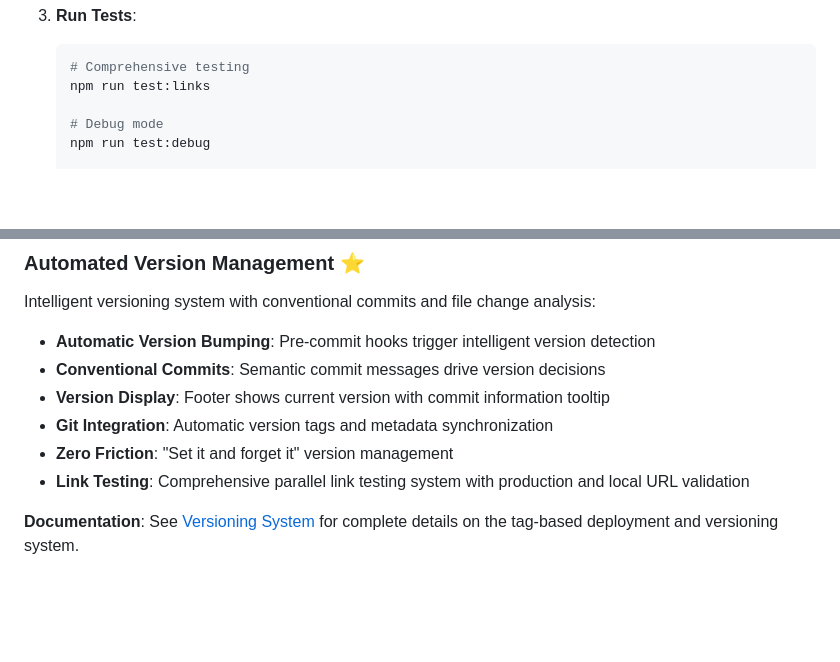
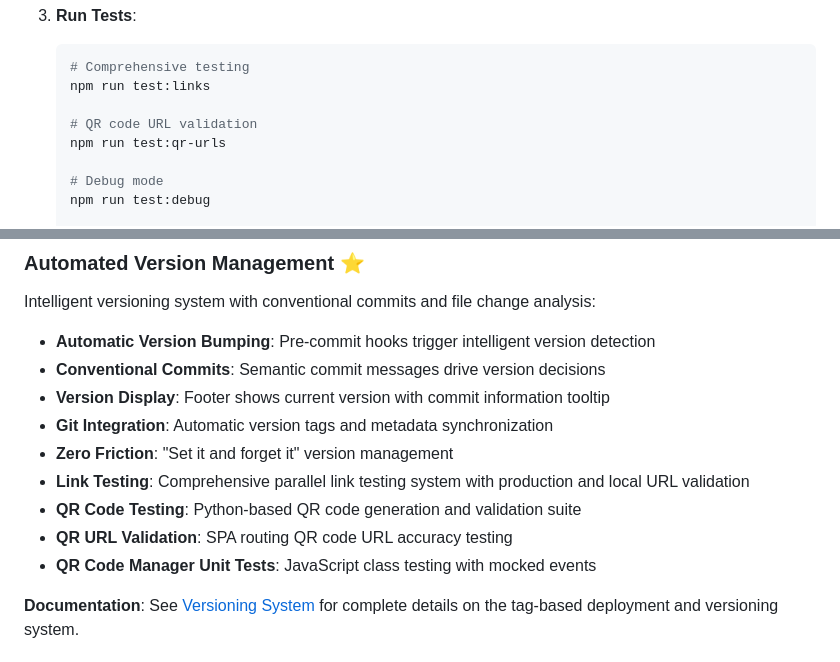
Before and after one commit to CCRI-Cyberknights/page, a Markdown page: README.md, 2 parts joined by grey strips. Rendered like a GitHub page; blank space fills up the shorter version.

Commit message:
docs: add comprehensive documentation for QR URL validation and unit testing tools
- Add QR Code URL Validation System documentation to tests/README.md
- Add QR Code Manager Unit Testing documentation to tests/README.md
- Update main README.md to include QR code testing tools
- Document all npm scripts for QR URL validation (test:qr-urls, test:qr-urls:smoke, test:qr-urls:full)
- Document all QR Code Manager unit test files and their purposes
- Include usage examples, test coverage, and CI/CD integration
- Complete documentation coverage for all testing tools

````diff
--- a/README.md
+++ b/README.md
@@ -42,6 +42,9 @@ This repository hosts the official landing pages for the CCRI Cybersecurity Club
    ```bash
    # Comprehensive testing
    npm run test:links
+
+   # QR code URL validation
+   npm run test:qr-urls
 
    # Debug mode
    npm run test:debug
@@ -477,6 +480,9 @@ Intelligent versioning system with conventional commits and file change analysis
 - **Git Integration**: Automatic version tags and metadata synchronization
 - **Zero Friction**: "Set it and forget it" version management
 - **Link Testing**: Comprehensive parallel link testing system with production and local URL validation
+- **QR Code Testing**: Python-based QR code generation and validation suite
+- **QR URL Validation**: SPA routing QR code URL accuracy testing
+- **QR Code Manager Unit Tests**: JavaScript class testing with mocked events
 
 **Documentation**: See [Versioning System](docs/VERSIONING.md) for complete details on the tag-based deployment and versioning system.
 
````
Also changed, not shown: 1 other file.
